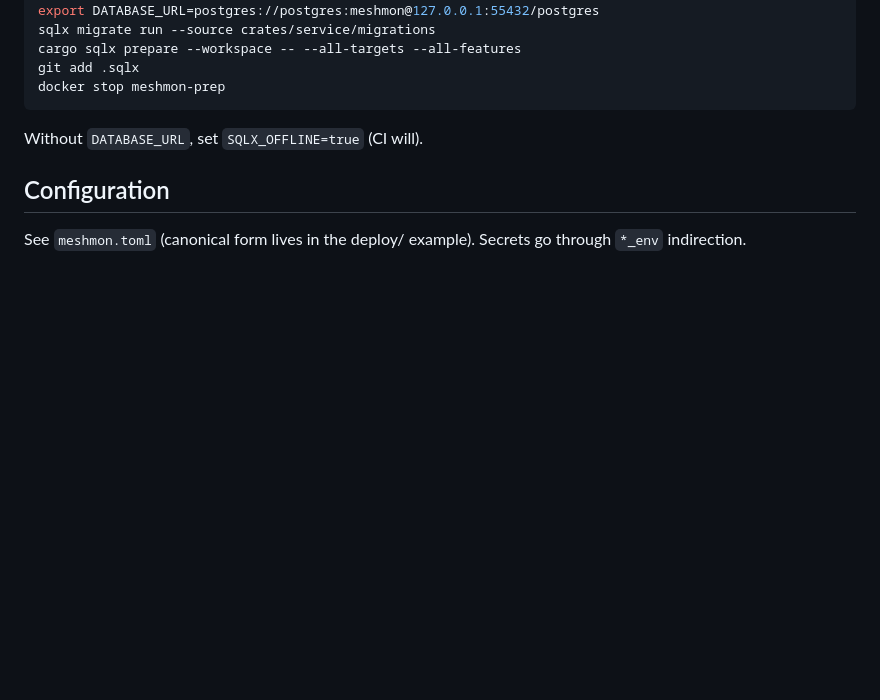
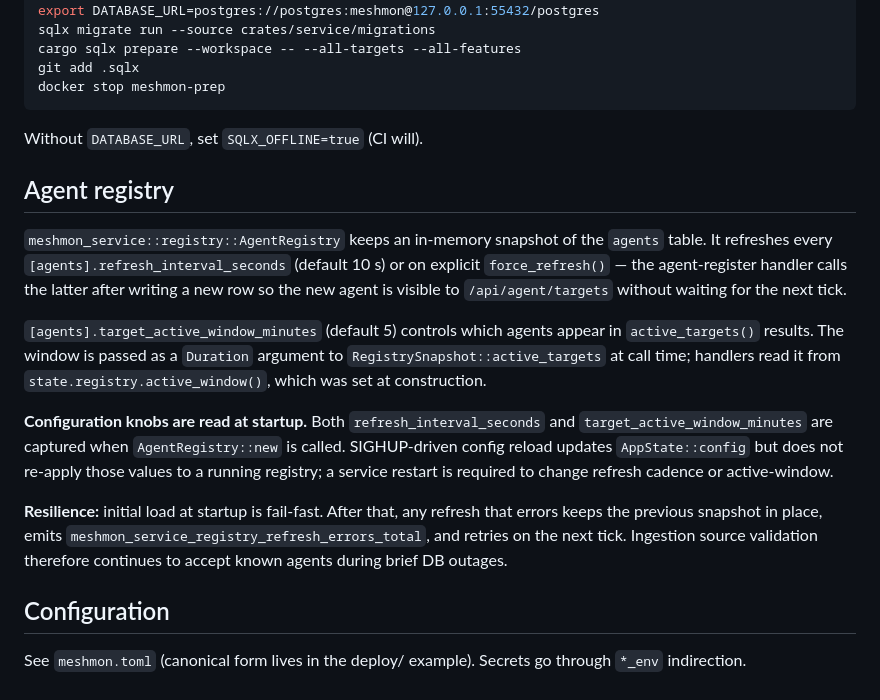
Before and after one commit to w3champions/meshmon, a Markdown page: crates/service/README.md, the part around the change. Drawn GitHub-style; blank space fills up the shorter version.

Commit message:
T08: document agent registry in service README

```diff
--- a/crates/service/README.md
+++ b/crates/service/README.md
@@ -63,6 +63,32 @@ docker stop meshmon-prep
 
 Without `DATABASE_URL`, set `SQLX_OFFLINE=true` (CI will).
 
+## Agent registry
+
+`meshmon_service::registry::AgentRegistry` keeps an in-memory snapshot of
+the `agents` table. It refreshes every
+`[agents].refresh_interval_seconds` (default 10 s) or on explicit
+`force_refresh()` — the agent-register handler calls the latter after
+writing a new row so the new agent is visible to `/api/agent/targets`
+without waiting for the next tick.
+
+`[agents].target_active_window_minutes` (default 5) controls which agents
+appear in `active_targets()` results. The window is passed as a `Duration`
+argument to `RegistrySnapshot::active_targets` at call time; handlers read
+it from `state.registry.active_window()`, which was set at construction.
+
+**Configuration knobs are read at startup.** Both `refresh_interval_seconds`
+and `target_active_window_minutes` are captured when `AgentRegistry::new` is
+called. SIGHUP-driven config reload updates `AppState::config` but does not
+re-apply those values to a running registry; a service restart is required to
+change refresh cadence or active-window.
+
+**Resilience:** initial load at startup is fail-fast. After that, any
+refresh that errors keeps the previous snapshot in place, emits
+`meshmon_service_registry_refresh_errors_total`, and retries on the next
+tick. Ingestion source validation therefore continues to accept known
+agents during brief DB outages.
+
 ## Configuration
 
 See `meshmon.toml` (canonical form lives in the deploy/ example). Secrets go through `*_env` indirection.
```
